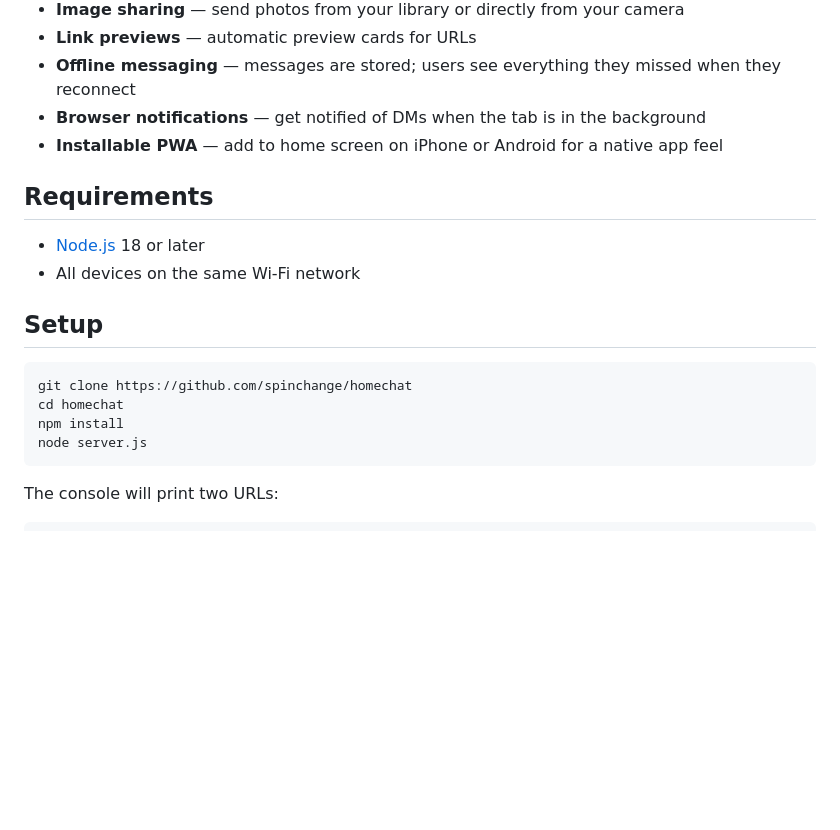
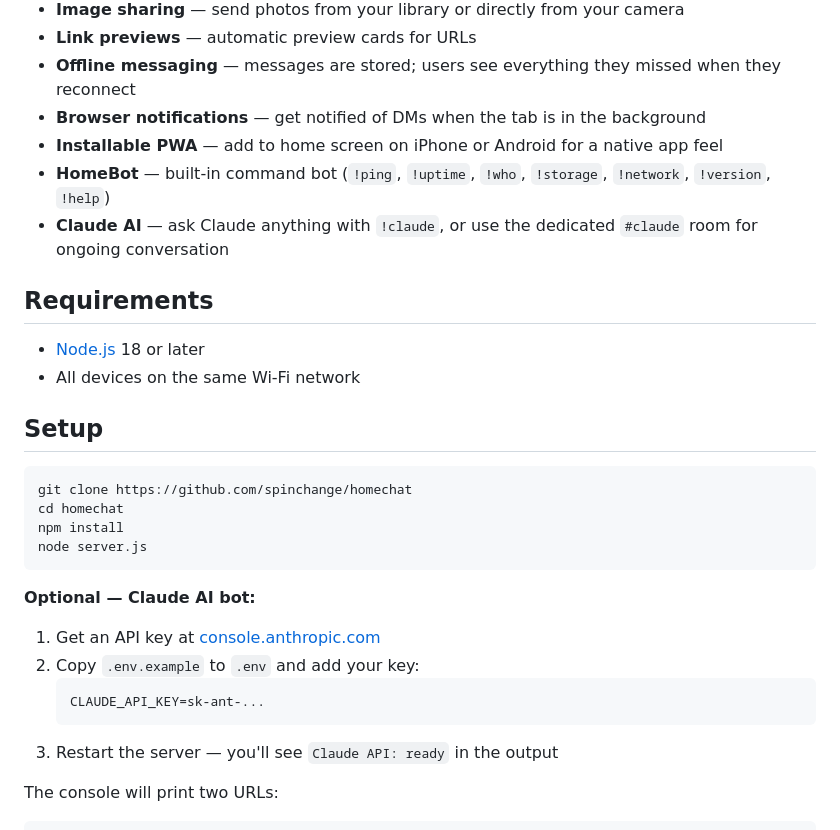
Before and after one commit to spinchange/homechat, a Markdown page: README.md, the part around one of its changes. GitHub-like rendering; blank space fills up the shorter version.

````diff
--- a/README.md
+++ b/README.md
@@ -12,6 +12,8 @@ A local-network chat app for your household. No cloud, no accounts, no subscript
 - **Offline messaging** — messages are stored; users see everything they missed when they reconnect
 - **Browser notifications** — get notified of DMs when the tab is in the background
 - **Installable PWA** — add to home screen on iPhone or Android for a native app feel
+- **HomeBot** — built-in command bot (`!ping`, `!uptime`, `!who`, `!storage`, `!network`, `!version`, `!help`)
+- **Claude AI** — ask Claude anything with `!claude`, or use the dedicated `#claude` room for ongoing conversation
 
 ## Requirements
 
@@ -26,6 +28,15 @@ cd homechat
 npm install
 node server.js
 ```
+
+**Optional — Claude AI bot:**
+
+1. Get an API key at [console.anthropic.com](https://console.anthropic.com)
+2. Copy `.env.example` to `.env` and add your key:
+   ```
+   CLAUDE_API_KEY=sk-ant-...
+   ```
+3. Restart the server — you'll see `Claude API: ready` in the output
 
 The console will print two URLs:
 
````
Also changed, not shown: other parts of README.md (+30 -1 lines), CHANGELOG.md (added, +51 -0 lines).
